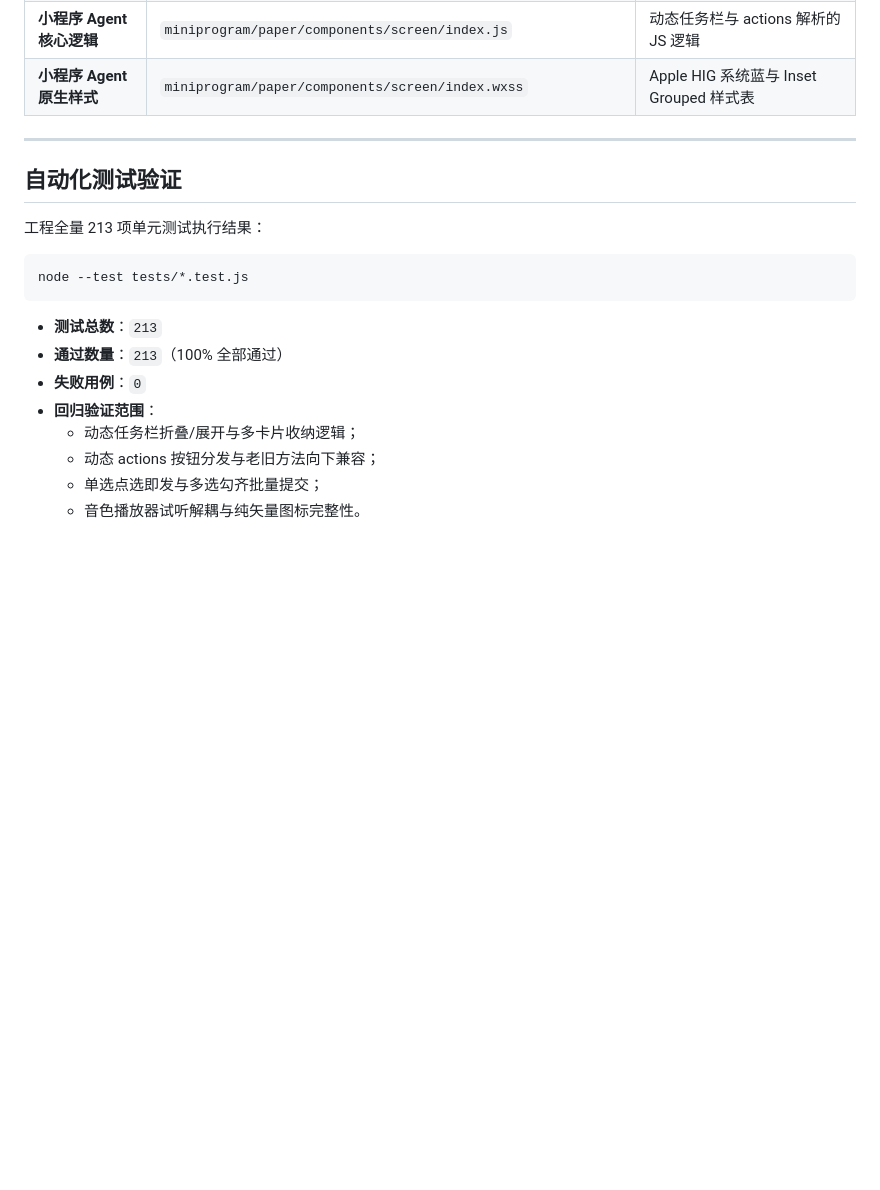
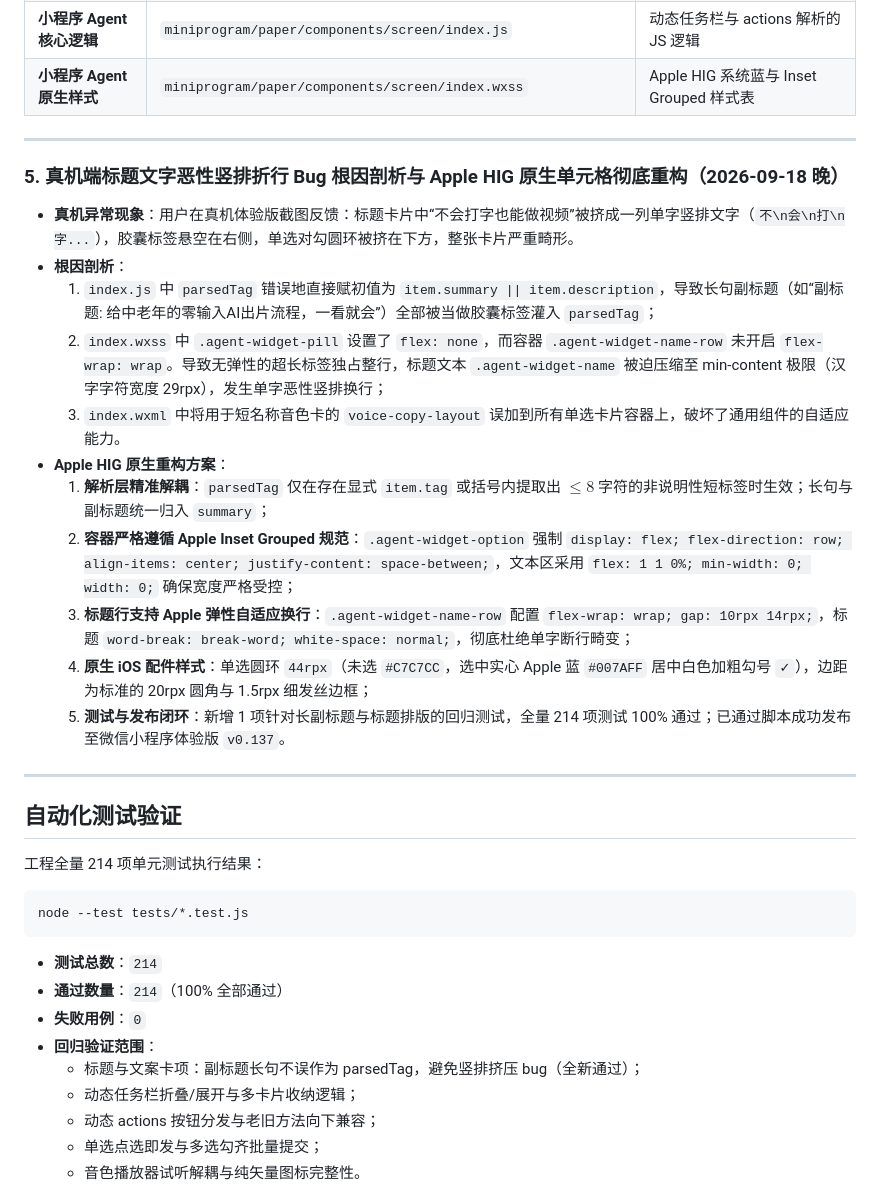
Before and after one commit to tang730125633/huangque-miniprogram, a Markdown page: docs/walkthrough.md, the part around the change. Drawn GitHub-style; blank space fills up the shorter version.

Commit message:
docs: 更新真机恶性竖排折行根因剖析与 Apple HIG 单元格重构完工报告

````diff
--- a/docs/walkthrough.md
+++ b/docs/walkthrough.md
@@ -90,16 +90,32 @@
 
 ---
 
+### 5. 真机端标题文字恶性竖排折行 Bug 根因剖析与 Apple HIG 原生单元格彻底重构（2026-09-18 晚）
+- **真机异常现象**：用户在真机体验版截图反馈：标题卡片中“不会打字也能做视频”被挤成一列单字竖排文字（`不\n会\n打\n字...`），胶囊标签悬空在右侧，单选对勾圆环被挤在下方，整张卡片严重畸形。
+- **根因剖析**：
+  1. `index.js` 中 `parsedTag` 错误地直接赋初值为 `item.summary || item.description`，导致长句副标题（如“副标题: 给中老年的零输入AI出片流程，一看就会”）全部被当做胶囊标签灌入 `parsedTag`；
+  2. `index.wxss` 中 `.agent-widget-pill` 设置了 `flex: none`，而容器 `.agent-widget-name-row` 未开启 `flex-wrap: wrap`。导致无弹性的超长标签独占整行，标题文本 `.agent-widget-name` 被迫压缩至 min-content 极限（汉字字符宽度 29rpx），发生单字恶性竖排换行；
+  3. `index.wxml` 中将用于短名称音色卡的 `voice-copy-layout` 误加到所有单选卡片容器上，破坏了通用组件的自适应能力。
+- **Apple HIG 原生重构方案**：
+  1. **解析层精准解耦**：`parsedTag` 仅在存在显式 `item.tag` 或括号内提取出 $\le 8$ 字符的非说明性短标签时生效；长句与副标题统一归入 `summary`；
+  2. **容器严格遵循 Apple Inset Grouped 规范**：`.agent-widget-option` 强制 `display: flex; flex-direction: row; align-items: center; justify-content: space-between;`，文本区采用 `flex: 1 1 0%; min-width: 0; width: 0;` 确保宽度严格受控；
+  3. **标题行支持 Apple 弹性自适应换行**：`.agent-widget-name-row` 配置 `flex-wrap: wrap; gap: 10rpx 14rpx;`，标题 `word-break: break-word; white-space: normal;`，彻底杜绝单字断行畸变；
+  4. **原生 iOS 配件样式**：单选圆环 `44rpx`（未选 `#C7C7CC`，选中实心 Apple 蓝 `#007AFF` 居中白色加粗勾号 `✓`），边距为标准的 20rpx 圆角与 1.5rpx 细发丝边框；
+  5. **测试与发布闭环**：新增 1 项针对长副标题与标题排版的回归测试，全量 214 项测试 100% 通过；已通过脚本成功发布至微信小程序体验版 `v0.137`。
+
+---
+
 ## 自动化测试验证
 
-工程全量 213 项单元测试执行结果：
+工程全量 214 项单元测试执行结果：
 ```bash
 node --test tests/*.test.js
 ```
-- **测试总数**：`213`
-- **通过数量**：`213`（100% 全部通过）
+- **测试总数**：`214`
+- **通过数量**：`214`（100% 全部通过）
 - **失败用例**：`0`
 - **回归验证范围**：
+  - 标题与文案卡项：副标题长句不误作为 parsedTag，避免竖排挤压 bug（全新通过）；
   - 动态任务栏折叠/展开与多卡片收纳逻辑；
   - 动态 actions 按钮分发与老旧方法向下兼容；
   - 单选点选即发与多选勾齐批量提交；
````
